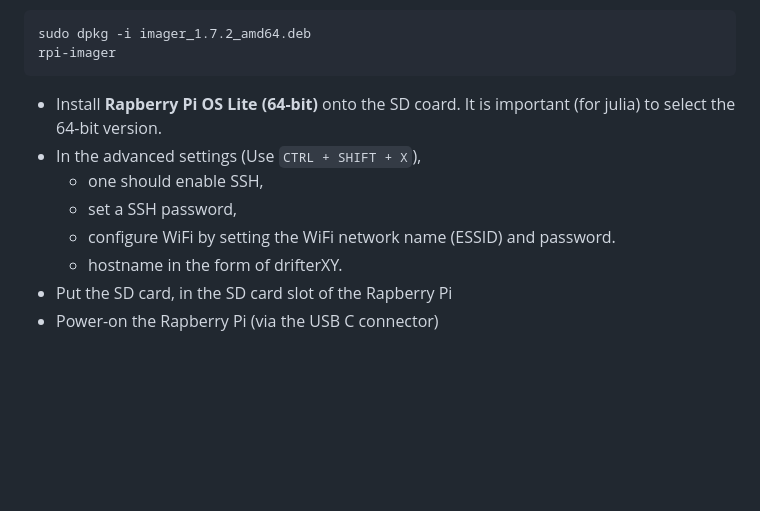
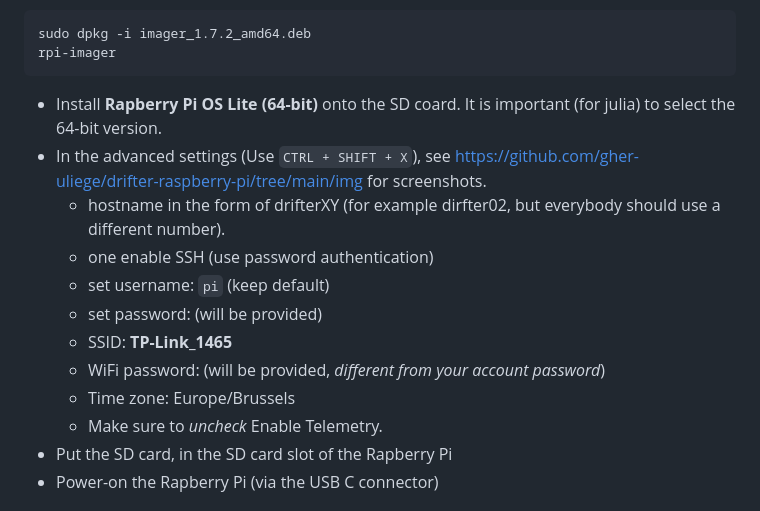
Before and after one commit to gher-uliege/drifter-raspberry-pi, a Markdown page: README.md, the part around the change. GitHub-like rendering; blank space fills up the shorter version.

````diff
--- a/README.md
+++ b/README.md
@@ -16,11 +16,15 @@ rpi-imager
 ```
 
 * Install **Rapberry Pi OS Lite (64-bit)** onto the SD coard. It is important (for julia) to select the 64-bit version.
-* In the advanced settings (Use `CTRL + SHIFT + X`),
-     * one should enable SSH,
-     * set a SSH password,
-     * configure WiFi by setting the WiFi network name (ESSID) and password.
-     * hostname in the form of drifterXY.
+* In the advanced settings (Use `CTRL + SHIFT + X`), see https://github.com/gher-uliege/drifter-raspberry-pi/tree/main/img for screenshots.
+     * hostname in the form of drifterXY (for example dirfter02, but everybody should use a different number).
+     * one enable SSH (use password authentication)
+     * set username: `pi` (keep default)
+     * set password: (will be provided)
+     * SSID: __TP-Link_1465__
+     * WiFi password:  (will be provided, *different from your account password*)
+     * Time zone: Europe/Brussels
+     * Make sure to *uncheck* Enable Telemetry.
 * Put the SD card, in the SD card slot of the Rapberry Pi
 * Power-on the Rapberry Pi (via the USB C connector)
 
````
